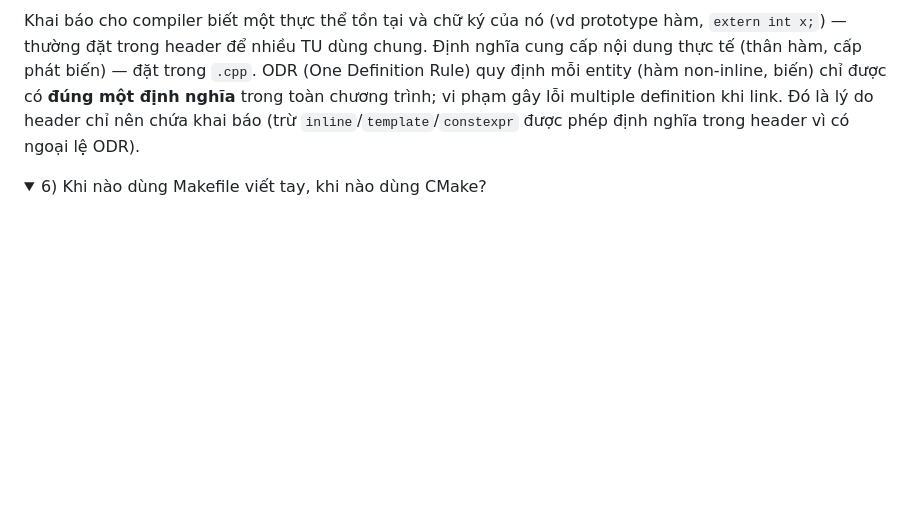
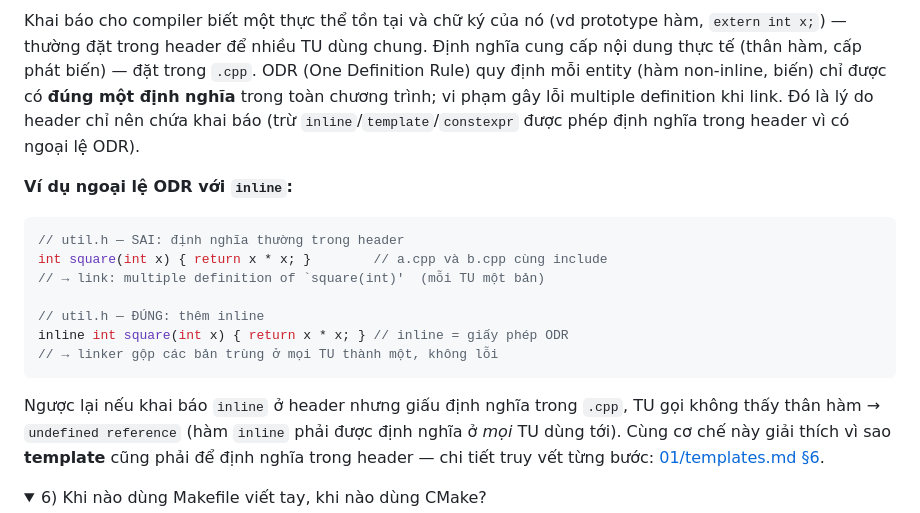
Before and after one commit to gia0901/Embedded-Knowledge, a Markdown page: 06-build-systems/makefile.md, the part around the change. Drawn GitHub-style; folded sections open; blank space fills up the shorter version.

````diff
--- a/06-build-systems/makefile.md
+++ b/06-build-systems/makefile.md
@@ -164,6 +164,18 @@ Make dựa trên đồ thị phụ thuộc của các rule (`target: prerequisit
 <details><summary>5) Khác biệt giữa khai báo (declaration) và định nghĩa (definition)? ODR là gì?</summary>
 
 Khai báo cho compiler biết một thực thể tồn tại và chữ ký của nó (vd prototype hàm, `extern int x;`) — thường đặt trong header để nhiều TU dùng chung. Định nghĩa cung cấp nội dung thực tế (thân hàm, cấp phát biến) — đặt trong `.cpp`. ODR (One Definition Rule) quy định mỗi entity (hàm non-inline, biến) chỉ được có **đúng một định nghĩa** trong toàn chương trình; vi phạm gây lỗi multiple definition khi link. Đó là lý do header chỉ nên chứa khai báo (trừ `inline`/`template`/`constexpr` được phép định nghĩa trong header vì có ngoại lệ ODR).
+
+**Ví dụ ngoại lệ ODR với `inline`:**
+```cpp
+// util.h — SAI: định nghĩa thường trong header
+int square(int x) { return x * x; }        // a.cpp và b.cpp cùng include
+// → link: multiple definition of `square(int)'  (mỗi TU một bản)
+
+// util.h — ĐÚNG: thêm inline
+inline int square(int x) { return x * x; } // inline = giấy phép ODR
+// → linker gộp các bản trùng ở mọi TU thành một, không lỗi
+```
+Ngược lại nếu khai báo `inline` ở header nhưng giấu định nghĩa trong `.cpp`, TU gọi không thấy thân hàm → `undefined reference` (hàm `inline` phải được định nghĩa ở *mọi* TU dùng tới). Cùng cơ chế này giải thích vì sao **template** cũng phải để định nghĩa trong header — chi tiết truy vết từng bước: [01/templates.md §6](../01-cpp-fundamentals/templates.md).
 </details>
 
 <details><summary>6) Khi nào dùng Makefile viết tay, khi nào dùng CMake?</summary>
````
Also changed, not shown: 01-cpp-fundamentals/templates.md (+23 -0 lines).
